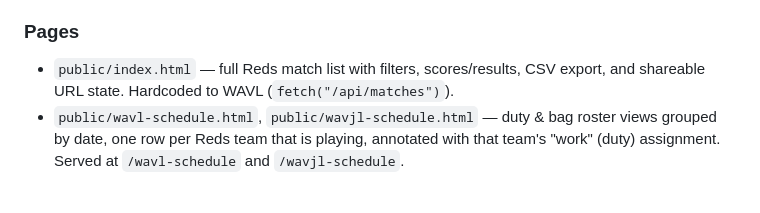
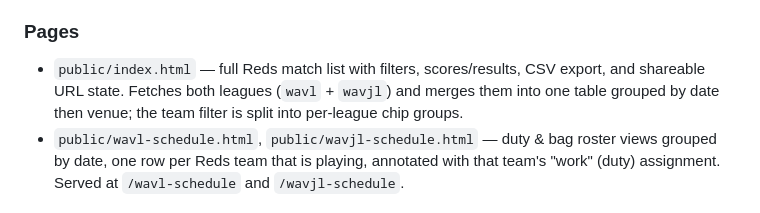
Before and after one commit to FuzzyPurpleMonkey/reds-wavl-schedule, a Markdown page: CLAUDE.md, the part around the change. Rendered like a GitHub page.

Commit message:
Update CLAUDE.md: front page now merges both leagues
Co-Authored-By: Claude Opus 4.8 <noreply@anthropic.com>

```diff
--- a/CLAUDE.md
+++ b/CLAUDE.md
@@ -49,7 +49,9 @@ e.g. `fetch("/api/matches?league=wavjl")`.
 ### Pages
 
 - `public/index.html` — full Reds match list with filters, scores/results, CSV
-  export, and shareable URL state. Hardcoded to WAVL (`fetch("/api/matches")`).
+  export, and shareable URL state. Fetches both leagues (`wavl` + `wavjl`) and
+  merges them into one table grouped by date then venue; the team filter is
+  split into per-league chip groups.
 - `public/wavl-schedule.html`, `public/wavjl-schedule.html` — duty & bag roster
   views grouped by date, one row per Reds team that is playing, annotated with
   that team's "work" (duty) assignment. Served at `/wavl-schedule` and
```
